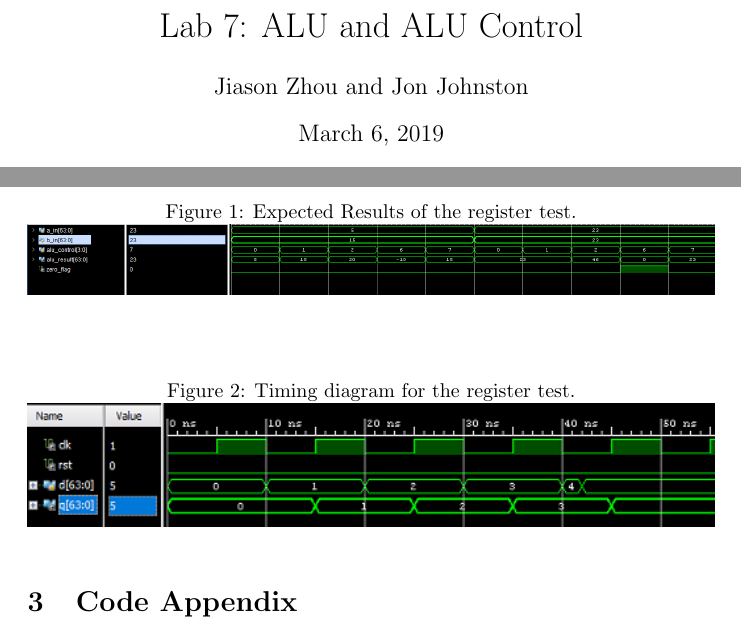
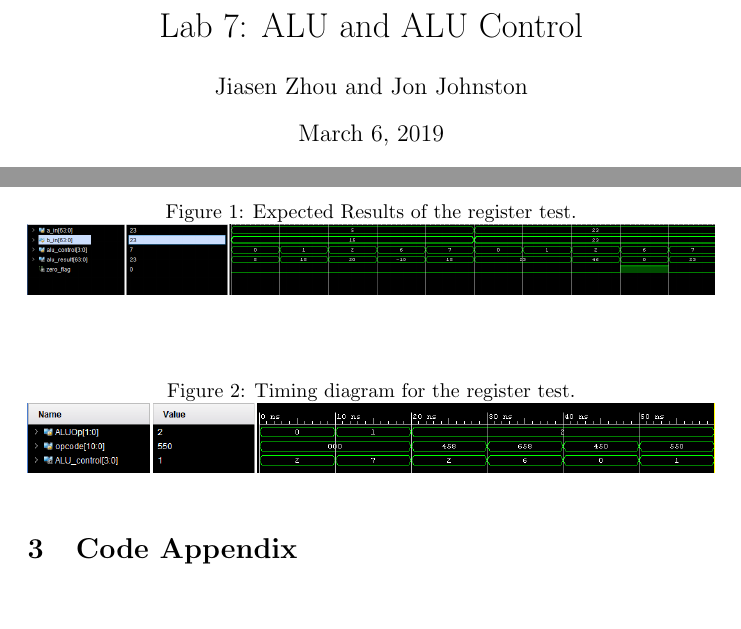
Before and after one commit to APiececauseGua/ArmLab, a LaTeX document (manual/Lab7.tex): two parts of pages 1 and 2 of 3, joined at a grey line, cut so that both start at the same text. The pictures show the PDF file manual/Lab7.pdf that the author committed with the source.

Commit message:
lab report done

```diff
--- a/manual/Lab7.tex
+++ b/manual/Lab7.tex
@@ -18,7 +18,7 @@
 }
 
 
-\author{Jiason Zhou and Jon Johnston}
+\author{Jiasen Zhou and Jon Johnston}
 \title{Lab 7: ALU and ALU Control}
 
 \begin{document}
@@ -47,7 +47,7 @@ Verifying the operation of these modules required the use of two test benches, o
 \begin{figure}[H]
 	\begin{center}
 		\caption{Timing diagram for the register test.}\label{fig:registertest}
-		\includegraphics[width=1.0\textwidth]{../images/register_test_timing_diagram.png}
+		\includegraphics[width=1.0\textwidth]{../images/ALUControlSimulation.png}
 	\end{center}
 \end{figure}
 
```
Also changed, not shown: manual/Lab7.pdf, 2 other files.
